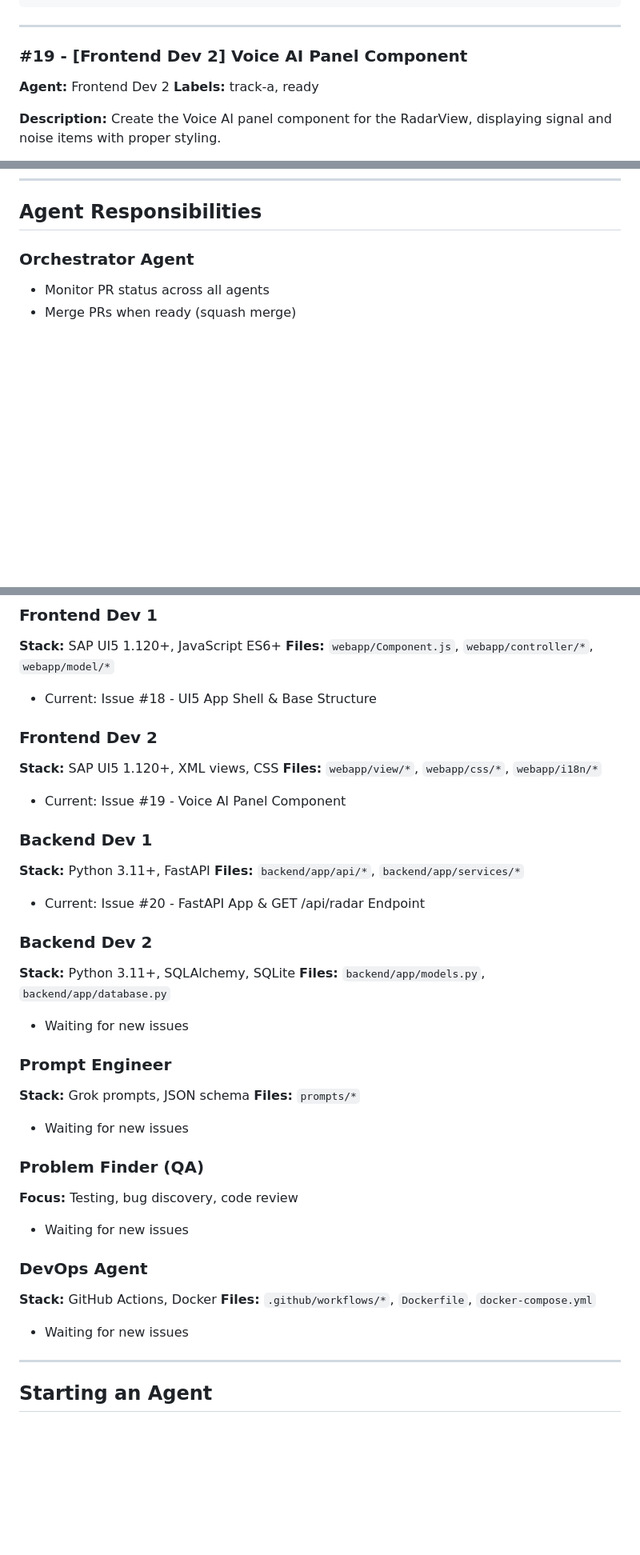
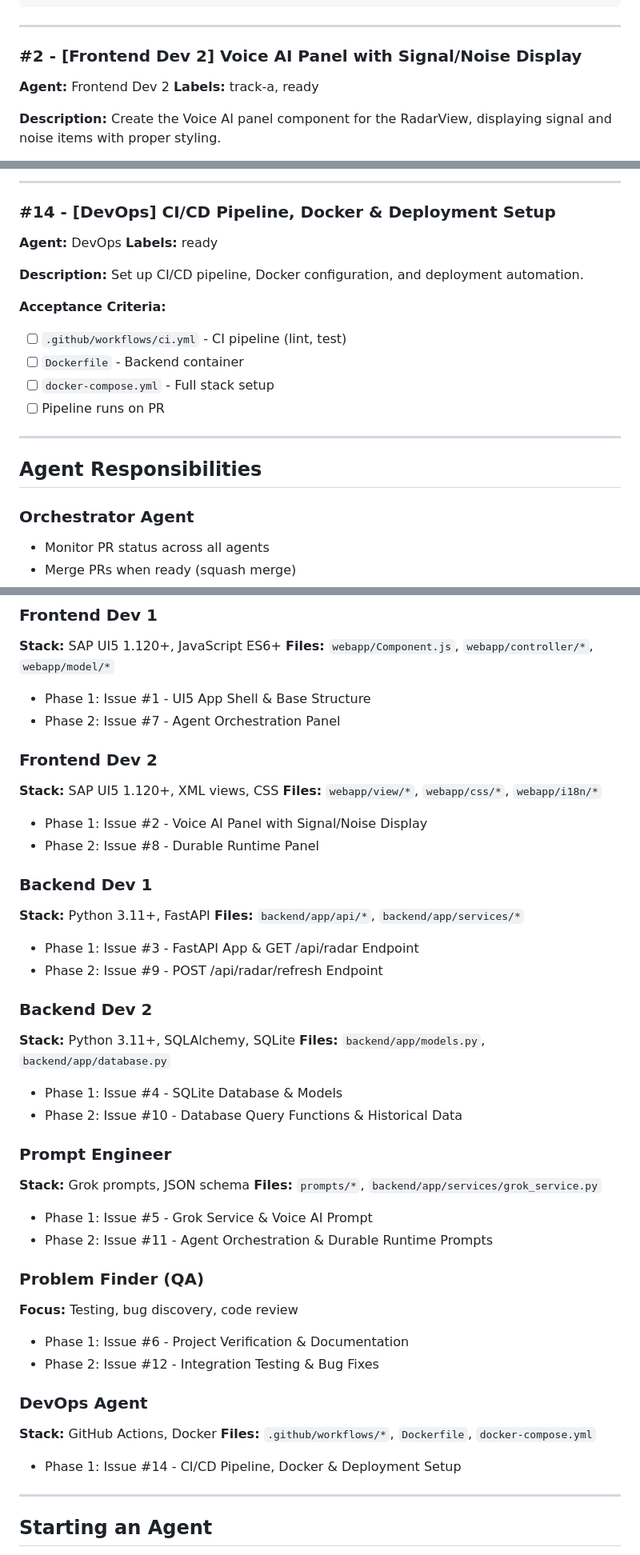
Before and after one commit to guilherme-segantini/productivity-demo, a Markdown page: TASKS.md, 3 parts joined by grey strips. Shown at 80% size. GitHub-like rendering; blank space fills up the shorter version.

```diff
--- a/TASKS.md
+++ b/TASKS.md
@@ -76,7 +78,7 @@ npm run lint  # 0 errors
 
 ---
 
-### #19 - [Frontend Dev 2] Voice AI Panel Component
+### #2 - [Frontend Dev 2] Voice AI Panel with Signal/Noise Display
 
 **Agent:** Frontend Dev 2
 **Labels:** track-a, ready
@@ -140,3 +223,21 @@ curl http://localhost:8000/api/radar?date=2026-01-30  # Filtered
+---
+
+### #14 - [DevOps] CI/CD Pipeline, Docker & Deployment Setup
+
+**Agent:** DevOps
+**Labels:** ready
+
+**Description:**
+Set up CI/CD pipeline, Docker configuration, and deployment automation.
+
+**Acceptance Criteria:**
+- [ ] `.github/workflows/ci.yml` - CI pipeline (lint, test)
+- [ ] `Dockerfile` - Backend container
+- [ ] `docker-compose.yml` - Full stack setup
+- [ ] Pipeline runs on PR
+
+---
+
 ## Agent Responsibilities
 
 ### Orchestrator Agent
@@ -149,36 +250,42 @@ curl http://localhost:8000/api/radar?date=2026-01-30  # Filtered
 ### Frontend Dev 1
 **Stack:** SAP UI5 1.120+, JavaScript ES6+
 **Files:** `webapp/Component.js`, `webapp/controller/*`, `webapp/model/*`
-- Current: Issue #18 - UI5 App Shell & Base Structure
+- Phase 1: Issue #1 - UI5 App Shell & Base Structure
+- Phase 2: Issue #7 - Agent Orchestration Panel
 
 ### Frontend Dev 2
 **Stack:** SAP UI5 1.120+, XML views, CSS
 **Files:** `webapp/view/*`, `webapp/css/*`, `webapp/i18n/*`
-- Current: Issue #19 - Voice AI Panel Component
+- Phase 1: Issue #2 - Voice AI Panel with Signal/Noise Display
+- Phase 2: Issue #8 - Durable Runtime Panel
 
 ### Backend Dev 1
 **Stack:** Python 3.11+, FastAPI
 **Files:** `backend/app/api/*`, `backend/app/services/*`
-- Current: Issue #20 - FastAPI App & GET /api/radar Endpoint
+- Phase 1: Issue #3 - FastAPI App & GET /api/radar Endpoint
+- Phase 2: Issue #9 - POST /api/radar/refresh Endpoint
 
 ### Backend Dev 2
 **Stack:** Python 3.11+, SQLAlchemy, SQLite
 **Files:** `backend/app/models.py`, `backend/app/database.py`
-- Waiting for new issues
+- Phase 1: Issue #4 - SQLite Database & Models
+- Phase 2: Issue #10 - Database Query Functions & Historical Data
 
 ### Prompt Engineer
 **Stack:** Grok prompts, JSON schema
-**Files:** `prompts/*`
-- Waiting for new issues
+**Files:** `prompts/*`, `backend/app/services/grok_service.py`
+- Phase 1: Issue #5 - Grok Service & Voice AI Prompt
+- Phase 2: Issue #11 - Agent Orchestration & Durable Runtime Prompts
 
 ### Problem Finder (QA)
 **Focus:** Testing, bug discovery, code review
-- Waiting for new issues
+- Phase 1: Issue #6 - Project Verification & Documentation
+- Phase 2: Issue #12 - Integration Testing & Bug Fixes
 
 ### DevOps Agent
 **Stack:** GitHub Actions, Docker
 **Files:** `.github/workflows/*`, `Dockerfile`, `docker-compose.yml`
-- Waiting for new issues
+- Phase 1: Issue #14 - CI/CD Pipeline, Docker & Deployment Setup
 
 ---
 
```
Also changed, not shown: other parts of TASKS.md (+112 -29 lines), PLAN.md (+30 -28 lines).
